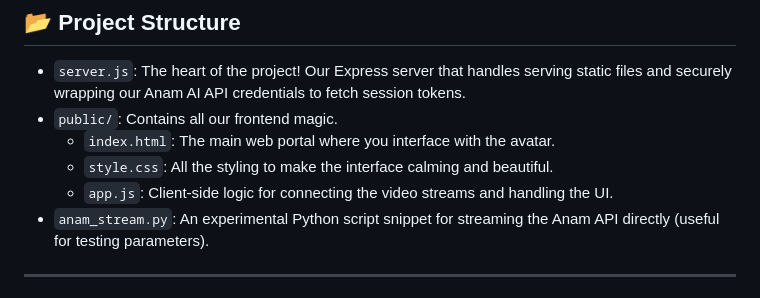
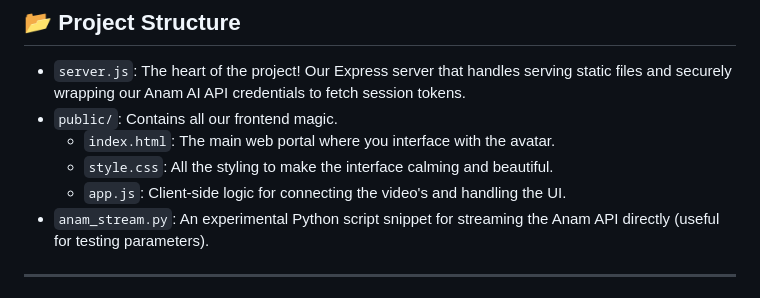
Before and after one commit to Devansh3000/mental-health-counselor-anam-ai, a Markdown page: README.md, the part around the change. Rendered like a GitHub page.

Commit message:
Fix typo in app.js description
Corrected a typo in the description of app.js in README.md.

```diff
--- a/README.md
+++ b/README.md
@@ -62,7 +62,7 @@ Once you see the cool ASCII art header in your terminal, the application will be
 - `public/`: Contains all our frontend magic.
   - `index.html`: The main web portal where you interface with the avatar.
   - `style.css`: All the styling to make the interface calming and beautiful.
-  - `app.js`: Client-side logic for connecting the video streams and handling the UI.
+  - `app.js`: Client-side logic for connecting the video's and handling the UI.
 - `anam_stream.py`: An experimental Python script snippet for streaming the Anam API directly (useful for testing parameters).
 
 ---
```
